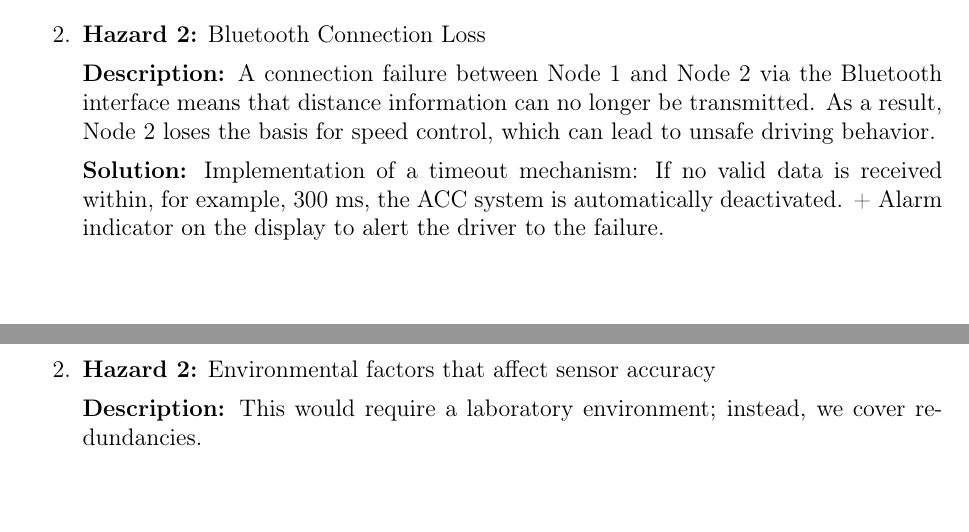
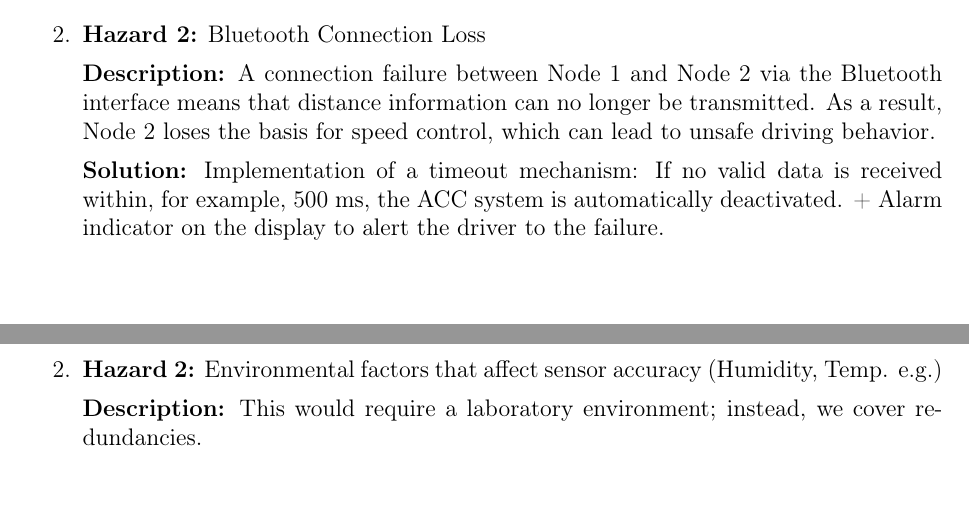
Before and after one commit to ernst-schwaiger/IDP, a LaTeX document (acc/doc/design/start.tex, which reads acc/doc/design/chap4-hazards.tex): two parts of pages 14 and 15 of 18, joined at a grey line, cut so that both start at the same text. Compiled offline with pdfLaTeX.

Commit message:
little fixes

```diff
--- a/acc/doc/design/chap4-hazards.tex
+++ b/acc/doc/design/chap4-hazards.tex
@@ -19,7 +19,7 @@ This chapter focuses on hazards. The emphasis is on preventing injury to living
 
             \textbf{Description:} A connection failure between Node 1 and Node 2 via the Bluetooth interface means that distance information can no longer be transmitted. As a result, Node 2 loses the basis for speed control, which can lead to unsafe driving behavior.
 
-            \textbf{Solution:} Implementation of a timeout mechanism: If no valid data is received within, for example, 300 ms, the ACC system is automatically deactivated. + Alarm indicator on the display to alert the driver to the failure.
+            \textbf{Solution:} Implementation of a timeout mechanism: If no valid data is received within, for example, 500 ms, the ACC system is automatically deactivated. + Alarm indicator on the display to alert the driver to the failure.
 %			Requirement see \ref{req.1.1} \\
 
         \paragraph{}
@@ -41,7 +41,7 @@ This chapter focuses on hazards. The emphasis is on preventing injury to living
             \textbf{Description:} Exposed cables may cause electric shocks if touched. This hazard is not taken into account as we are dealing with a prototype.
 
         \paragraph{}
-		\item \textbf{Hazard 2:} Environmental factors that affect sensor accuracy
+		\item \textbf{Hazard 2:} Environmental factors that affect sensor accuracy (Humidity, Temp. e.g.)
 
             \textbf{Description:} This would require a laboratory environment; instead, we cover redundancies.
 
```
